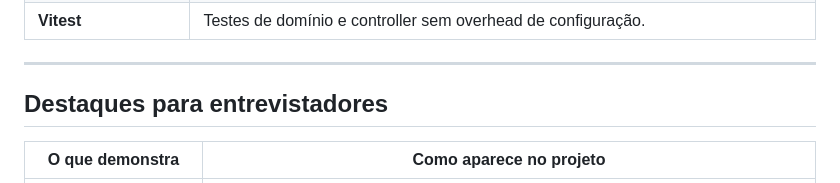
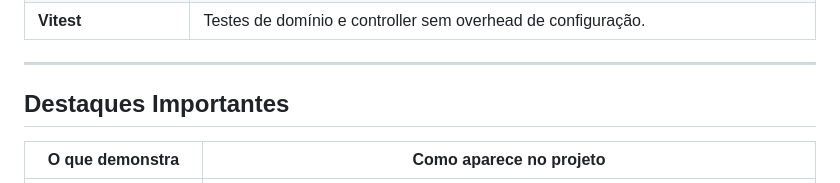
Before and after one commit to wilamis-brasil/sistema-rotina-escolar-proati, a Markdown page: README.md, the part around the change. Rendered like a GitHub page.

```diff
--- a/README.md
+++ b/README.md
@@ -73,7 +73,7 @@ Este projeto nasceu dessa rotina real. Não é um exercício de CRUD — é uma
 
 ---
 
-## Destaques para entrevistadores
+## Destaques Importantes
 
 | O que demonstra | Como aparece no projeto |
 |---|---|
```
